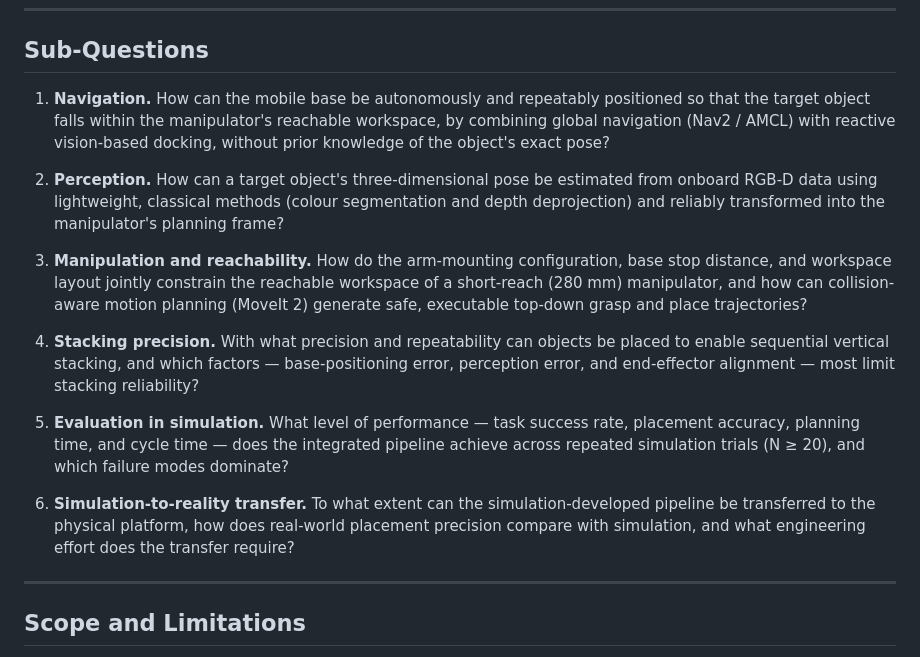
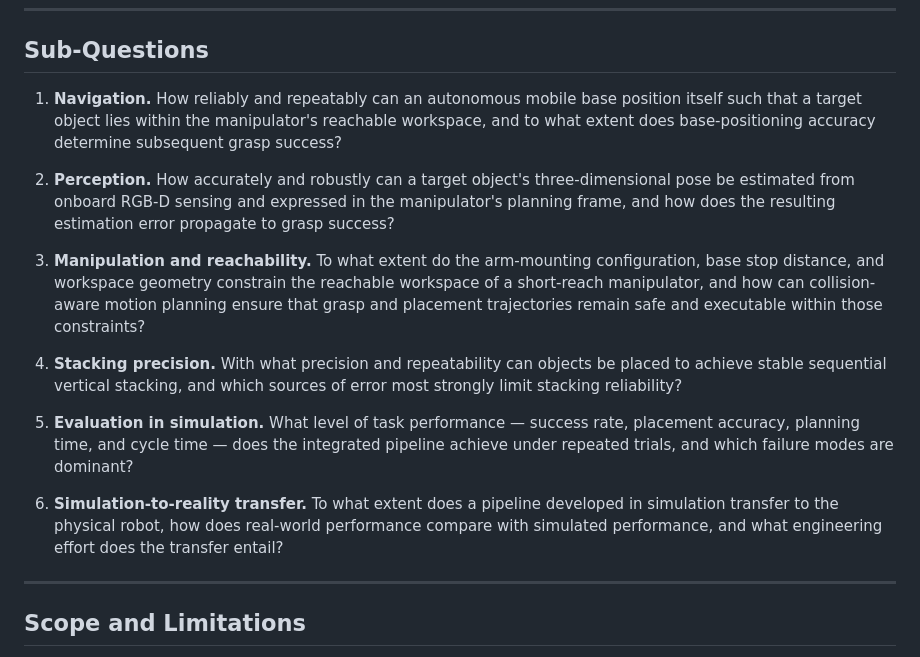
Before and after one commit to omaroped/autonomous-mobile-manipulation-thesis, a Markdown page: docs/THESIS_EXPOSE_PROPOSAL.md, the part around the change. Rendered like a GitHub page.

Commit message:
docs(proposal): elevate sub-questions to academic register
Rewrite all six sub-questions to probe degrees and effects (accuracy,
error propagation, constraint, dominant failure modes) and remove
implementation/tool names from the question text — methods now belong
to the methodology chapter.

Co-Authored-By: Claude Sonnet 4.6 <noreply@anthropic.com>

```diff
--- a/docs/THESIS_EXPOSE_PROPOSAL.md
+++ b/docs/THESIS_EXPOSE_PROPOSAL.md
@@ -29,17 +29,17 @@ How can a modular autonomous mobile-manipulation pipeline — integrating onboar
 
 ## Sub-Questions
 
-1. **Navigation.** How can the mobile base be autonomously and repeatably positioned so that the target object falls within the manipulator's reachable workspace, by combining global navigation (Nav2 / AMCL) with reactive vision-based docking, without prior knowledge of the object's exact pose?
+1. **Navigation.** How reliably and repeatably can an autonomous mobile base position itself such that a target object lies within the manipulator's reachable workspace, and to what extent does base-positioning accuracy determine subsequent grasp success?
 
-2. **Perception.** How can a target object's three-dimensional pose be estimated from onboard RGB-D data using lightweight, classical methods (colour segmentation and depth deprojection) and reliably transformed into the manipulator's planning frame?
+2. **Perception.** How accurately and robustly can a target object's three-dimensional pose be estimated from onboard RGB-D sensing and expressed in the manipulator's planning frame, and how does the resulting estimation error propagate to grasp success?
 
-3. **Manipulation and reachability.** How do the arm-mounting configuration, base stop distance, and workspace layout jointly constrain the reachable workspace of a short-reach (280 mm) manipulator, and how can collision-aware motion planning (MoveIt 2) generate safe, executable top-down grasp and place trajectories?
+3. **Manipulation and reachability.** To what extent do the arm-mounting configuration, base stop distance, and workspace geometry constrain the reachable workspace of a short-reach manipulator, and how can collision-aware motion planning ensure that grasp and placement trajectories remain safe and executable within those constraints?
 
-4. **Stacking precision.** With what precision and repeatability can objects be placed to enable sequential vertical stacking, and which factors — base-positioning error, perception error, and end-effector alignment — most limit stacking reliability?
+4. **Stacking precision.** With what precision and repeatability can objects be placed to achieve stable sequential vertical stacking, and which sources of error most strongly limit stacking reliability?
 
-5. **Evaluation in simulation.** What level of performance — task success rate, placement accuracy, planning time, and cycle time — does the integrated pipeline achieve across repeated simulation trials (N ≥ 20), and which failure modes dominate?
+5. **Evaluation in simulation.** What level of task performance — success rate, placement accuracy, planning time, and cycle time — does the integrated pipeline achieve under repeated trials, and which failure modes are dominant?
 
-6. **Simulation-to-reality transfer.** To what extent can the simulation-developed pipeline be transferred to the physical platform, how does real-world placement precision compare with simulation, and what engineering effort does the transfer require?
+6. **Simulation-to-reality transfer.** To what extent does a pipeline developed in simulation transfer to the physical robot, how does real-world performance compare with simulated performance, and what engineering effort does the transfer entail?
 
 ---
 
```
